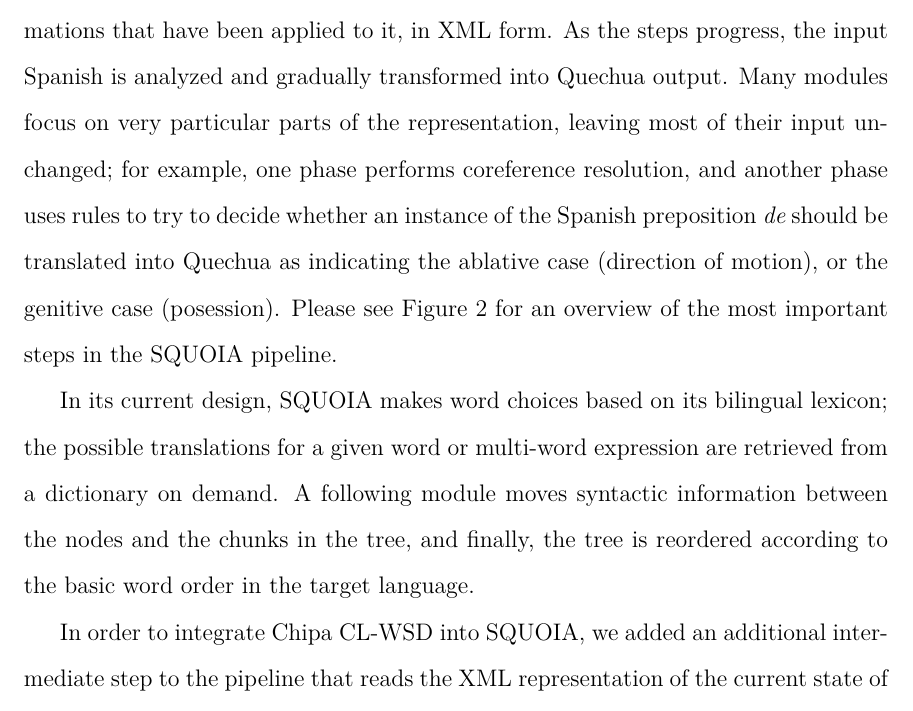
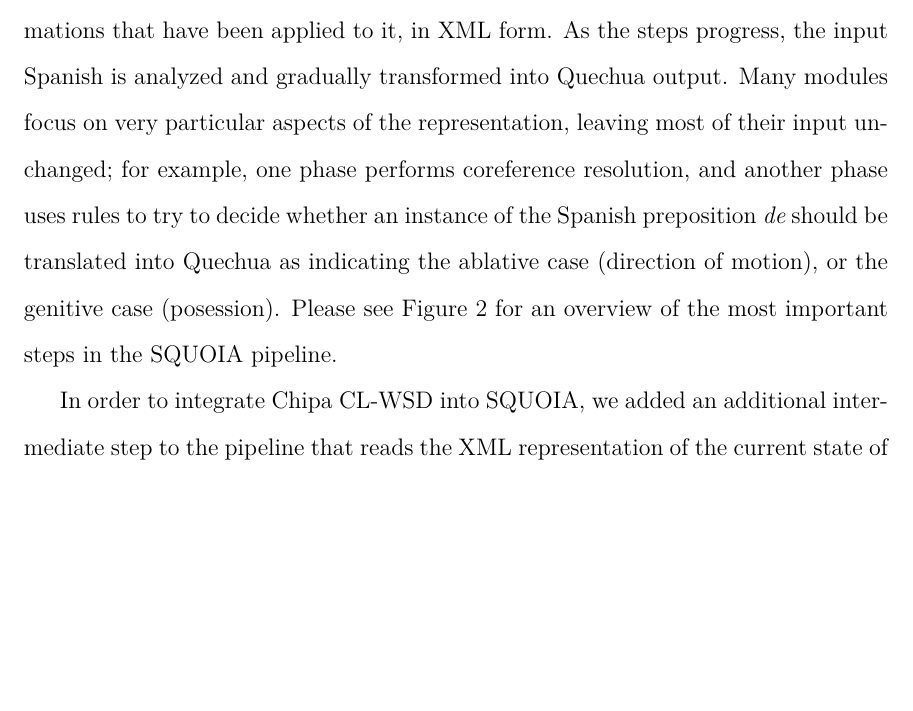
Before and after one commit to alexrudnick/dissertation, a LaTeX thesis (dissertation/dissertation.tex, which reads dissertation/integration.tex): part of page 132 of 153, cut so that both start at the same text, the shorter picture padded with empty space. Compiled offline with XeLaTeX.

Commit message:
removing some stray text

```diff
--- a/dissertation/integration.tex
+++ b/dissertation/integration.tex
@@ -168,24 +167,15 @@ was originally intended for translating from Spanish to Basque. It consists of
 a pipeline of smaller steps, each of which passes along a tree describing the
 current input text and transformations that have been applied to it, in XML
 form. As the steps progress, the input Spanish is analyzed and gradually
-transformed into Quechua output. Many modules focus on very particular parts of
-the representation, leaving most of their input unchanged; for example, one
+transformed into Quechua output. Many modules focus on very particular aspects
+of the representation, leaving most of their input unchanged; for example, one
 phase performs coreference resolution, and another phase uses rules to try to
 decide whether an instance of the Spanish preposition \emph{de} should be
 translated into Quechua as indicating the ablative case (direction of motion),
 or the genitive case (posession). Please see Figure \ref{fig:squoia-steps} for
 an overview of the most important steps in the SQUOIA pipeline.
 
-%% XXX: working here what's with all this text
-In its current design, SQUOIA makes word choices based on its bilingual
-lexicon; the possible translations for a given word or multi-word expression
-are retrieved from a dictionary on demand.
-A following module moves syntactic information between the nodes and the chunks
-in the tree, and finally, the tree is reordered according to the basic word
-order in the target language.
-
 %% XXX working here
-
 In order to integrate Chipa CL-WSD into SQUOIA, we added an additional
 intermediate step to the pipeline that reads the XML representation of the
 current state of the transformation, occurring just after rule-based lexical
```
Also changed, not shown: dissertation/integration.tex (7 more changed lines).
